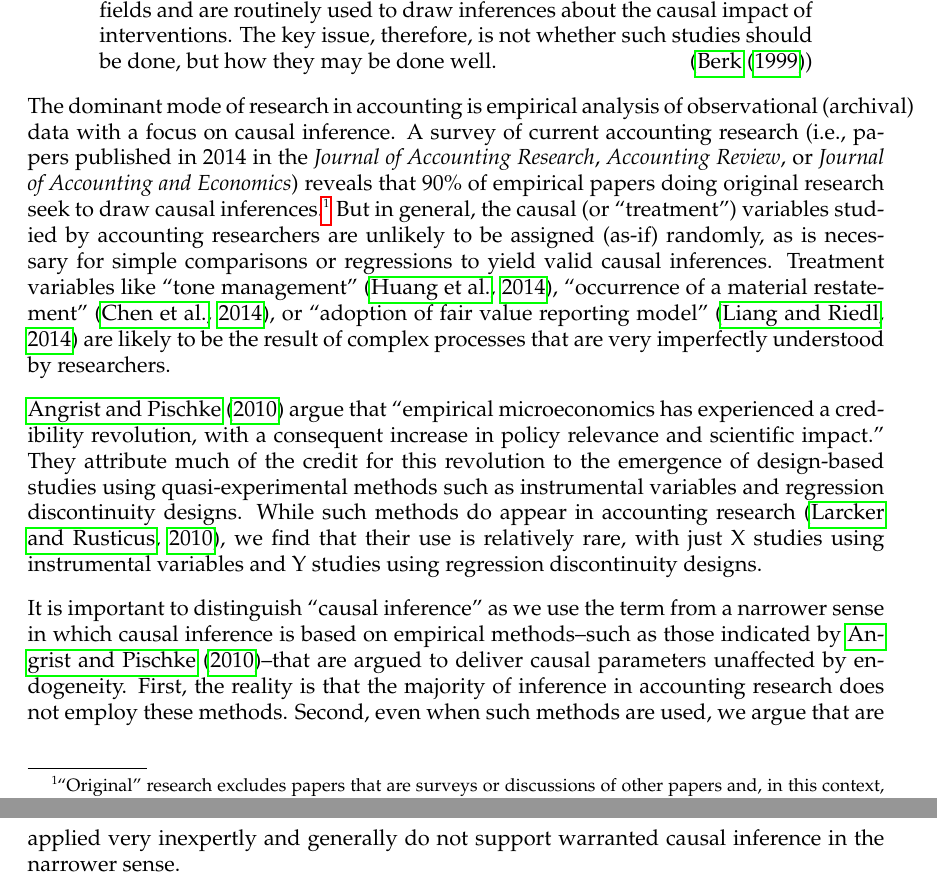
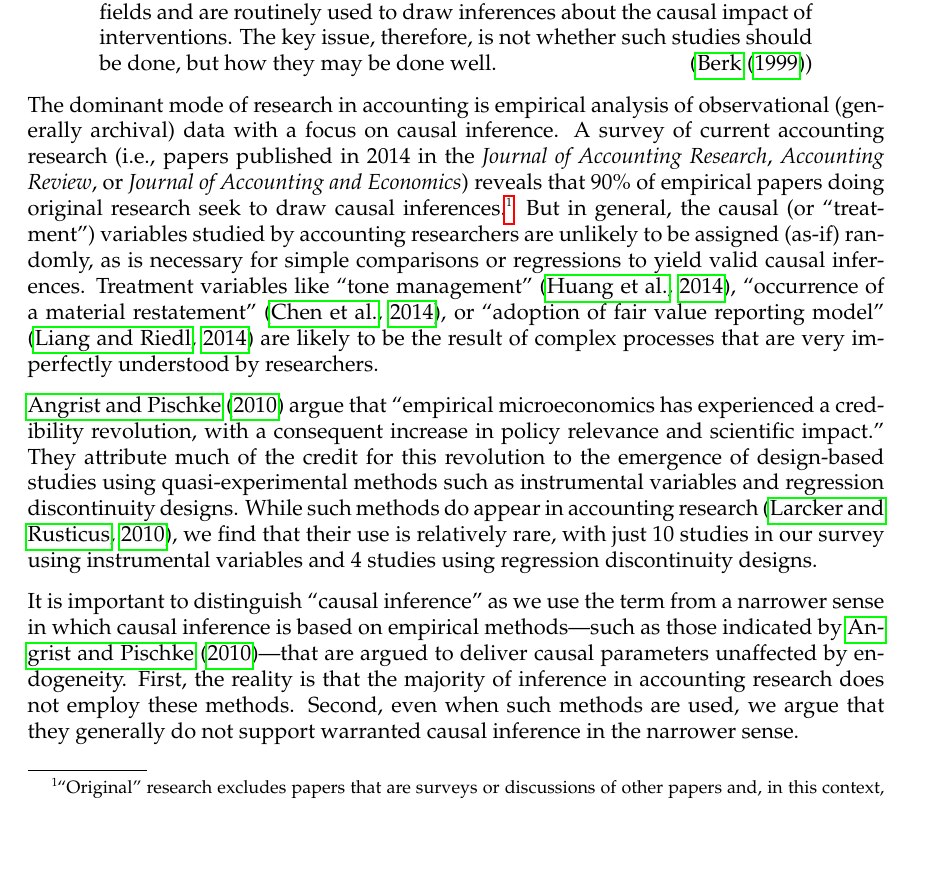
Before and after one commit to iangow/jar_methods, a LaTeX paper (emerging_methods.tex, which reads intro.tex): two parts of pages 1 and 2 of 12 before the commit and part of page 1 of 12 after it, the two joined at a grey line, cut so that both start at the same text, the shorter picture padded with empty space. Compiled offline with pdfLaTeX.

Commit message:
Updates from ShareLaTeX

```diff
--- a/intro.tex
+++ b/intro.tex
@@ -22,7 +22,7 @@
 % Dave: It's actually helpful to put every sentence on a separate line.
 % You need two line breaks to indicate a paragraph.
 
-The dominant mode of research in accounting is empirical analysis of observational (archival) data with a focus on causal inference. A survey of current accounting research (i.e., papers published in 2014 in the \textit{Journal of Accounting Research}, \textit{Accounting Review}, or \textit{Journal of Accounting and Economics}) reveals that 90\% of empirical papers doing original research seek to draw causal inferences.\footnote{``Original" research excludes papers that are surveys or discussions of other papers and, in this context, ``empirical" papers excluded experiment- and field-based research papers, though most of these seek to make causal inferences also.
+The dominant mode of research in accounting is empirical analysis of observational (generally archival) data with a focus on causal inference. A survey of current accounting research (i.e., papers published in 2014 in the \textit{Journal of Accounting Research}, \textit{Accounting Review}, or \textit{Journal of Accounting and Economics}) reveals that 90\% of empirical papers doing original research seek to draw causal inferences.\footnote{``Original" research excludes papers that are surveys or discussions of other papers and, in this context, ``empirical" papers excluded experiment- and field-based research papers, though most of these seek to make causal inferences also.
 We recognize that a goal of causal inference might be denied by the authors of some papers to which we have attributed that goal.
 
 For example, a researcher might argue that a paper that claimed that ``theory predicts X is associated Y and, consistent with that theory, we show X is associated with Y'' is merely a descriptive paper that does not make causal inferences.
@@ -33,9 +33,9 @@
 
 \cite{Angrist:2010jv} argue that ``empirical microeconomics has experienced a credibility revolution, with a consequent increase in policy relevance and scientific impact.''
 They attribute much of the credit for this revolution to the emergence of design-based studies using quasi-experimental methods such as instrumental variables and regression discontinuity designs.
-While such methods do appear in accounting research \citep{Larcker:2010fq}, we find that their use is relatively rare, with just X studies using instrumental variables and Y studies using regression discontinuity designs.
+While such methods do appear in accounting research \citep{Larcker:2010fq}, we find that their use is relatively rare, with just 10 studies in our survey using instrumental variables and 4 studies using regression discontinuity designs.
 
-It is important to distinguish ``causal inference'' as we use the term from a narrower sense in which causal inference is based on empirical methods--such as those indicated by \cite{Angrist:2010jv}--that are argued to deliver causal parameters unaffected by endogeneity. First, the reality is that the majority of inference in accounting research does not employ these methods. Second, even when such methods are used, we argue that are applied very inexpertly and generally do not support warranted causal inference in the narrower sense.
+It is important to distinguish ``causal inference'' as we use the term from a narrower sense in which causal inference is based on empirical methods---such as those indicated by \cite{Angrist:2010jv}---that are argued to deliver causal parameters unaffected by endogeneity. First, the reality is that the majority of inference in accounting research does not employ these methods. Second, even when such methods are used, we argue that they generally do not support warranted causal inference in the narrower sense.
 
 In the first part of paper, we examine and critically evaluate the use of the methods discussed in \cite{Angrist:2010jv} in accounting research. We argue that so-called natural experiments and instrumental variables generally do not yield.
 While regression discontinuity designs rely on weaker assumptions than these other methods, their applicability is inherently limited and, even when they are applicable, the estimates they provide will not be of the effects of primary interest to researchers.
```
